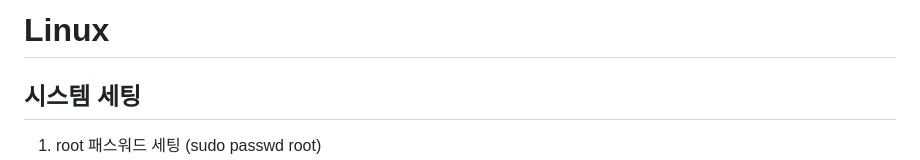
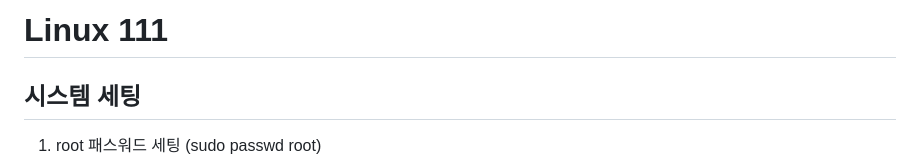
Before and after one commit to bori0211/datafirst, a Markdown page: SystemSetting.md, the part around the change. Drawn GitHub-style.

Commit message:
system setting

```diff
--- a/SystemSetting.md
+++ b/SystemSetting.md
@@ -1,4 +1,4 @@
-# Linux
+# Linux 111
 
 ## 시스템 세팅
 
```
